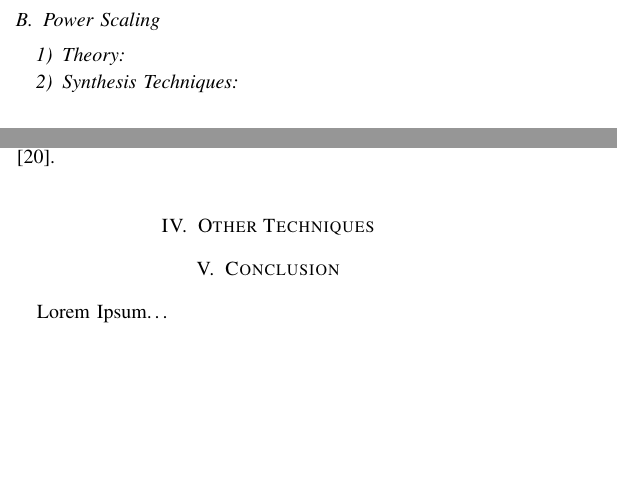
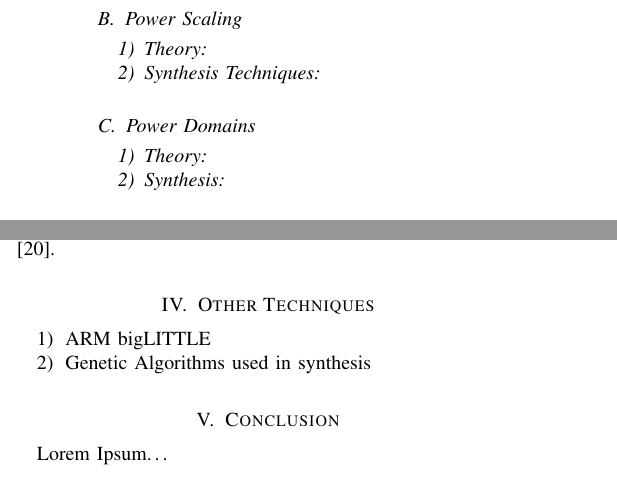
Before and after one commit to seblovett/irr, a LaTeX paper (Report/IRR.tex, which reads Report/PowerTechniques.tex): two parts of the columns of pages 2 and 3 of 4 before the commit and two parts of the columns of page 3 of 4 after it, joined at a grey line, cut so that both start at the same text, the shorter picture padded with empty space. Compiled offline with pdfLaTeX.

Commit message:
Changes from TJK meet

```diff
--- a/Report/IRR.tex
+++ b/Report/IRR.tex
@@ -196,6 +196,10 @@ Low Power, Clock gating, power gating, frequency domains, frequency scaling, pow
 \section{Other Techniques}
 
 \todo[inline]{Brief description of some other techniques. Found a bit on GA's and the such. Worth talking about if I have space?}
+\begin{enumerate}
+\item ARM bigLITTLE
+\item Genetic Algorithms used in synthesis
+\end{enumerate}
 \input{Conclusion}
 %\section{Introduction}
 % The very first letter is a 2 line initial drop letter followed
--- a/Report/PowerTechniques.tex
+++ b/Report/PowerTechniques.tex
@@ -142,3 +143,10 @@ If not, just look at multi $V_t$ technologies}
 
 
 \subsubsection{Synthesis Techniques}
+
+
+\subsection{Power Domains}
+
+\subsubsection{Theory}
+
+\subsubsection{Synthesis}
```
Also changed, not shown: Report/IRR.tex (4 more changed lines), Report/PowerTechniques.tex (7 more changed lines).
